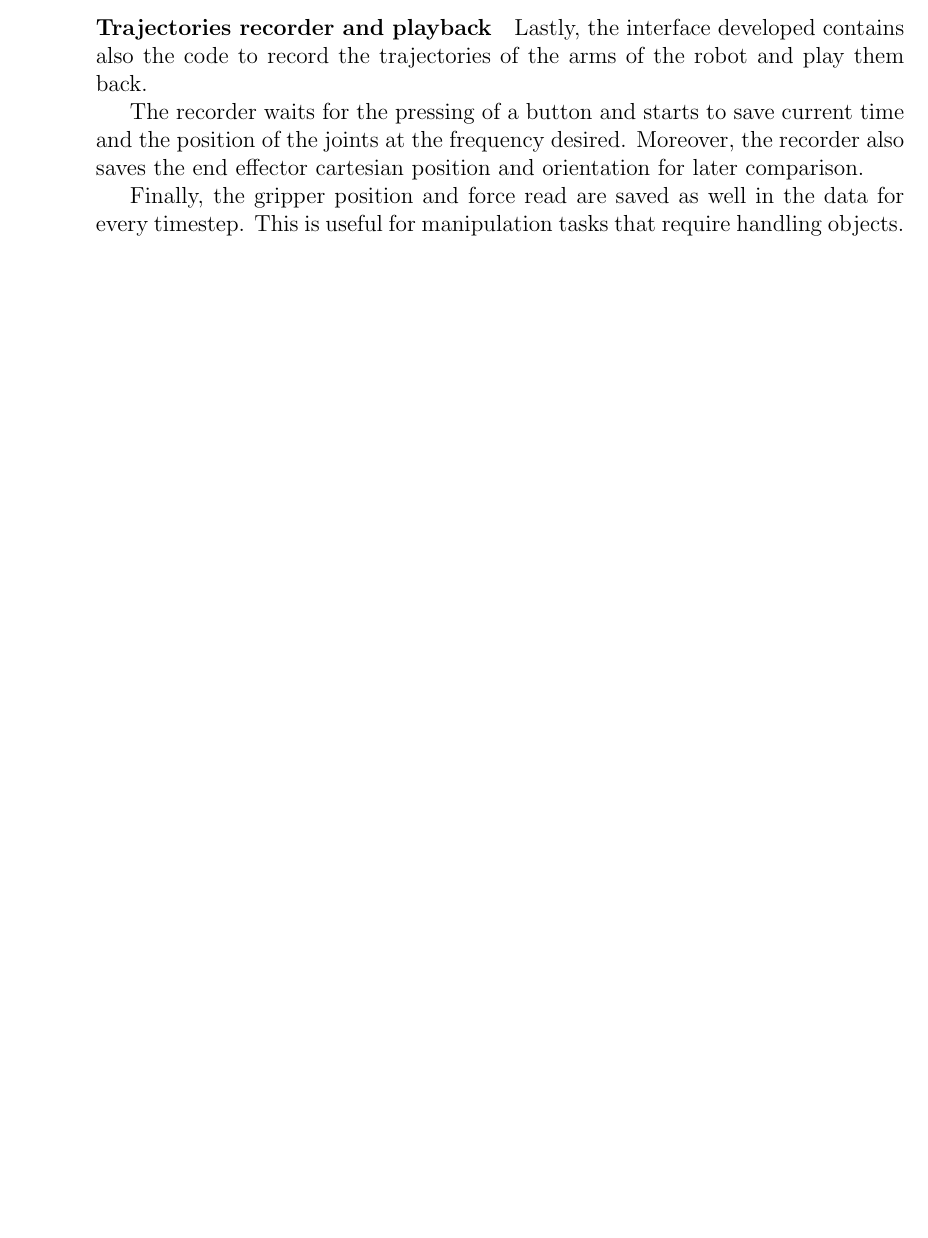
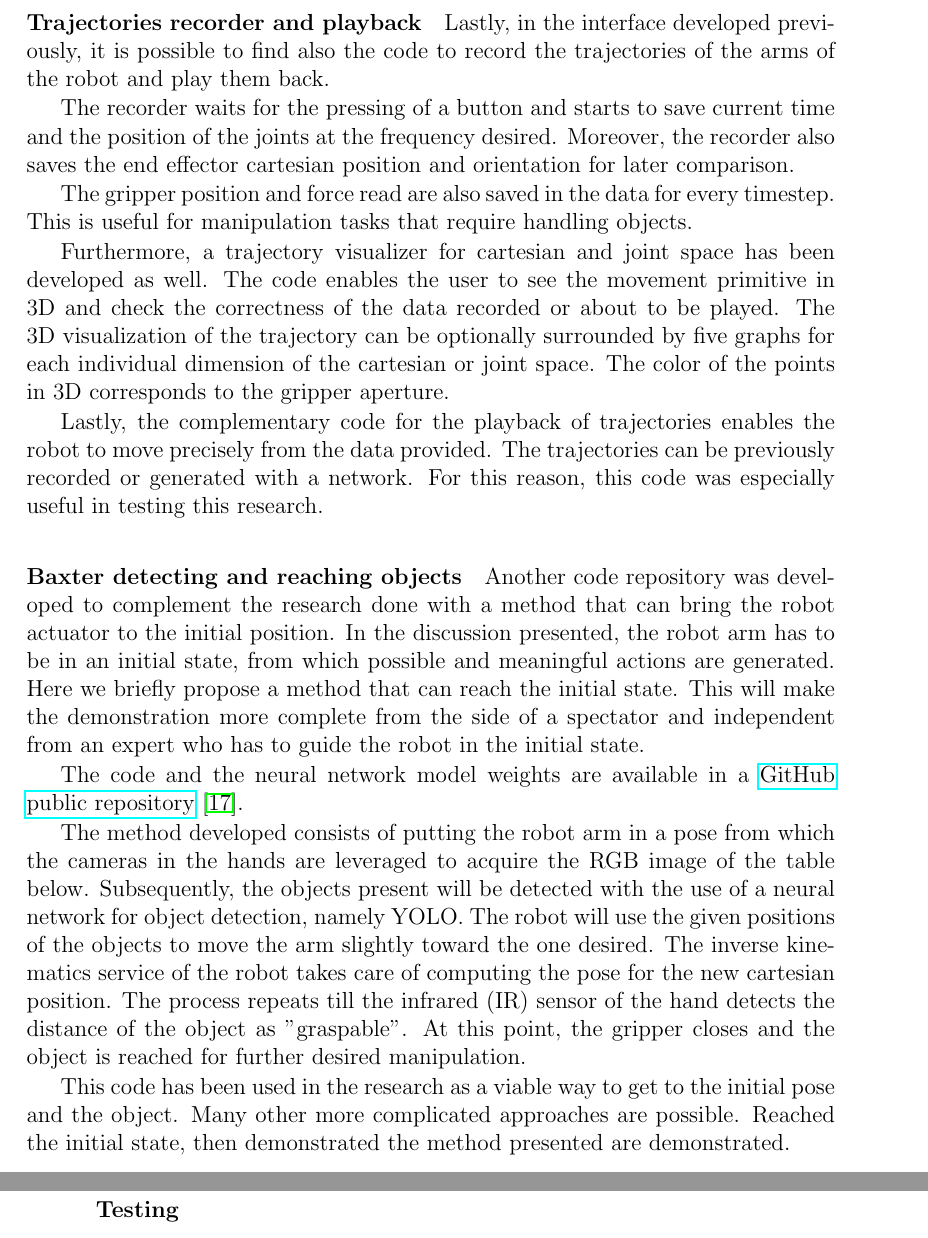
Before and after one commit to igor-lirussi/Thesis-Master, a LaTeX thesis (thesis-main.tex, which reads Tex/Validation.tex): part of page 80 of 88 before the commit and two parts of pages 81 and 82 of 90 after it, the two joined at a grey line, cut so that both start at the same text, the shorter picture padded with empty space. Compiled offline with pdfLaTeX.

Commit message:
Validation part2 partial

```diff
--- a/Tex/Validation.tex
+++ b/Tex/Validation.tex
@@ -104,9 +110,25 @@ All these options are available in the Python 3 interface developed. Moreover, s
 
 % trajectory recorder and playback
-\paragraph{Trajectories recorder and playback} Lastly, the interface developed contains also the code to record the trajectories of the arms of the robot and play them back.
+\paragraph{Trajectories recorder and playback} Lastly, in the interface developed previously, it is possible to find also the code to record the trajectories of the arms of the robot and play them back.
 
 The recorder waits for the pressing of a button and starts to save current time and the position of the joints at the frequency desired. Moreover, the recorder also saves the end effector cartesian position and orientation for later comparison.
 
-Finally, the gripper position and force read are saved as well in the data for every timestep. This is useful for manipulation tasks that require handling objects.
+The gripper position and force read are also saved in the data for every timestep. This is useful for manipulation tasks that require handling objects.
+
+Furthermore, a trajectory visualizer for cartesian and joint space has been developed as well. The code enables the user to see the movement primitive in 3D and check the correctness of the data recorded or about to be played. The 3D visualization of the trajectory can be optionally surrounded by five graphs for each individual dimension of the cartesian or joint space. The color of the points in 3D corresponds to the gripper aperture.
+
+Lastly, the complementary code for the playback of trajectories enables the robot to move precisely from the data provided. The trajectories can be previously recorded or generated with a network. For this reason, this code was especially useful in testing this research.
 
 % Baxter picking objects and object detection
+\paragraph{Baxter detecting and reaching objects}
+Another code repository was developed to complement the research done with a method that can bring the robot actuator to the initial position. In the discussion presented, the robot arm has to be in an initial state, from which possible and meaningful actions are generated. Here we briefly propose a method that can reach the initial state. This will make the demonstration more complete from the side of a spectator and independent from an expert who has to guide the robot in the initial state.
+
+The code and the neural network model weights are available in a \href{https://github.com/igor-lirussi/Baxter-Robot-ObjDet}{GitHub public repository} \cite{url:BaxterrepoObjDet}.
+
+The method developed consists of putting the robot arm in a pose from which the cameras in the hands are leveraged to acquire the RGB image of the table below. Subsequently, the objects present will be detected with the use of a neural network for object detection, namely YOLO. The robot will use the given positions of the objects to move the arm slightly toward the one desired. The inverse kinematics service of the robot takes care of computing the pose for the new cartesian position. The process repeats till the infrared (IR) sensor of the hand detects the distance of the object as "graspable". At this point, the gripper closes and the object is reached for further desired manipulation.
+
+This code has been used in the research as a viable way to get to the initial pose and the object. Many other more complicated approaches are possible. Reached the initial state, then demonstrated the method presented are demonstrated.
+
+
+
+\paragraph{Testing}
```
Also changed, not shown: References.bib (+9 -0 lines), Tex/Acknowledgements.tex (+7 -5 lines), Tex/Conclusions.tex (+5 -3 lines), thesis-main.tex (+1 -1 lines), Tex/Validation.tex (14 more changed lines).
